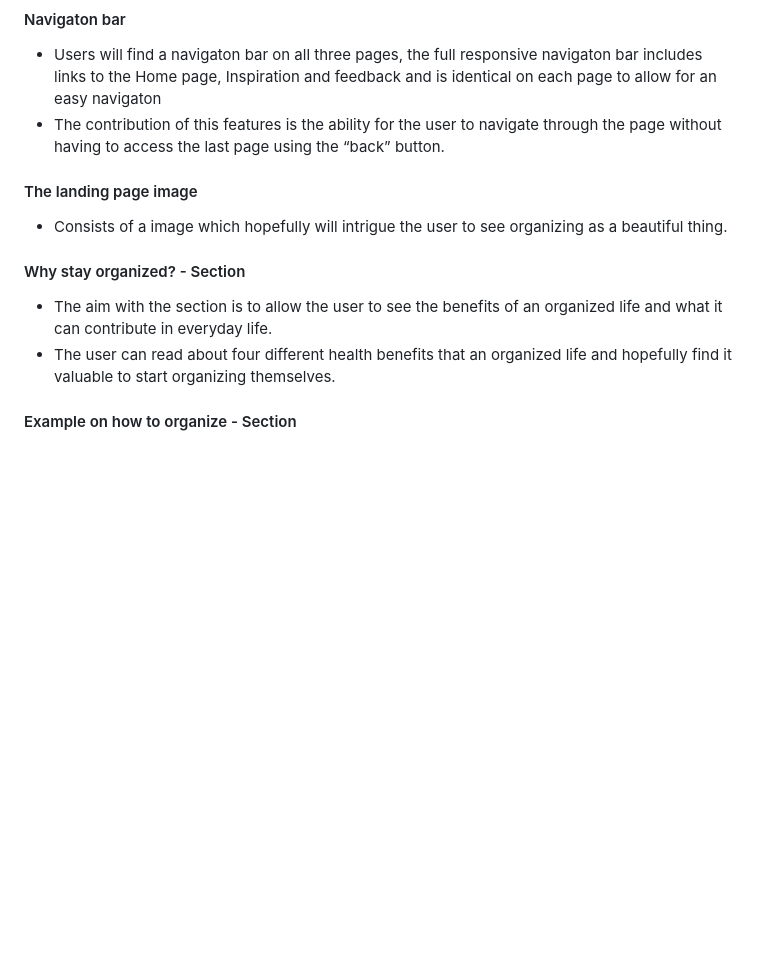
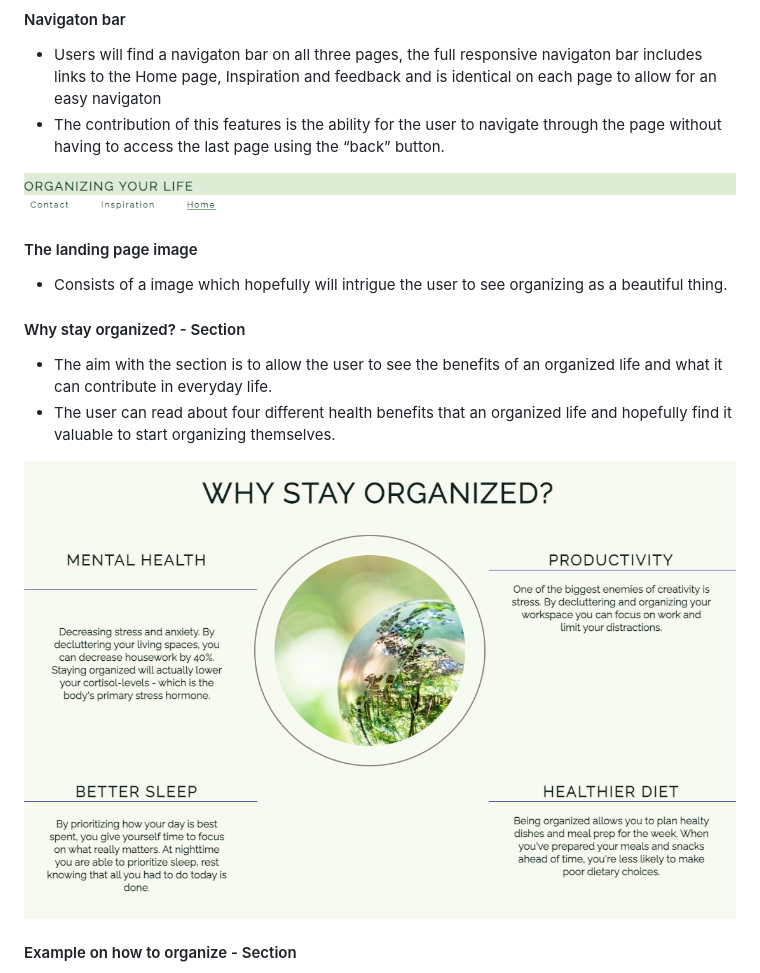
Before and after one commit to Code-Institute-Submissions/MadeleneEriksson-Planify_MayResub, a Markdown page: README.md, the part around the change. Rendered like a GitHub page; pictures changed too: assets/images/nav.bar.png (added), assets/images/why.organized.png (added); blank space fills up the shorter version.

Commit message:
adding images to the readme file

```diff
--- a/README.md
+++ b/README.md
@@ -14,12 +14,16 @@ Planify strive to be as useful tool with a couple of different features to help
 * Users will find a navigaton bar on all three pages, the full responsive navigaton bar includes links to the Home page, Inspiration and feedback and is identical on each page to allow for an easy navigaton
 * The contribution of this features is the ability for the user to navigate through the page without having to access the last page using the “back” button.
 
+![nav-bar](assets/images/nav.bar.png)
+
 #### The landing page image
 * Consists of a image which hopefully will intrigue the user to see organizing as a beautiful thing.
 
 #### Why stay organized? - Section
 * The aim with the section is to allow the user to see the benefits of an organized life and what it can contribute in everyday life.
 * The user can read about four different health benefits that an organized life and hopefully find it valuable to start organizing themselves.
+
+![why-organized](assets/images/why.organized.png)
 
 #### Example on how to organize - Section
 * This section will give the user a visualization of how a schedule can look and aim to give the user an overview on how it could be done. It also contains a responsive design feature which gives the user a option to interact with the schedule.
```
Also changed, not shown: assets/images/footer.png (added), 1 other file.
